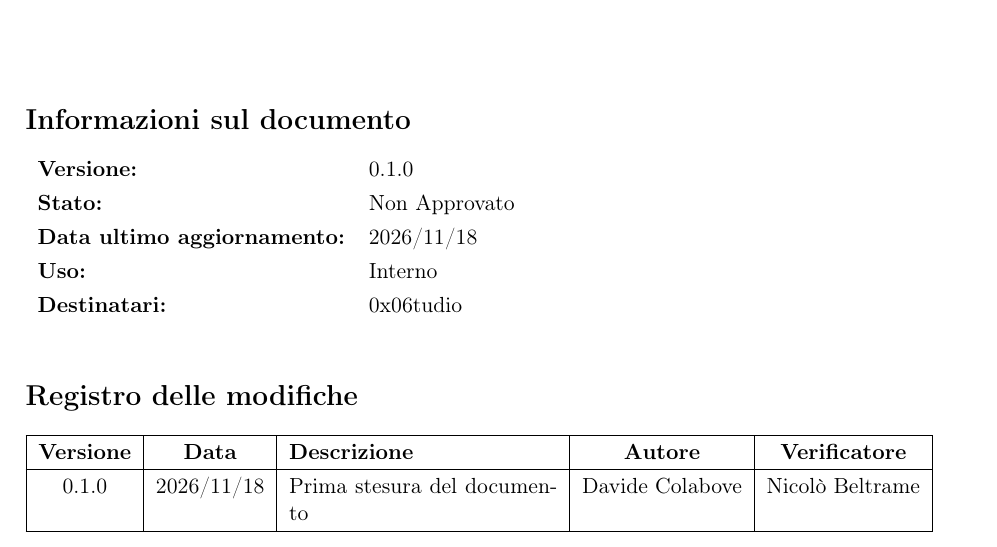
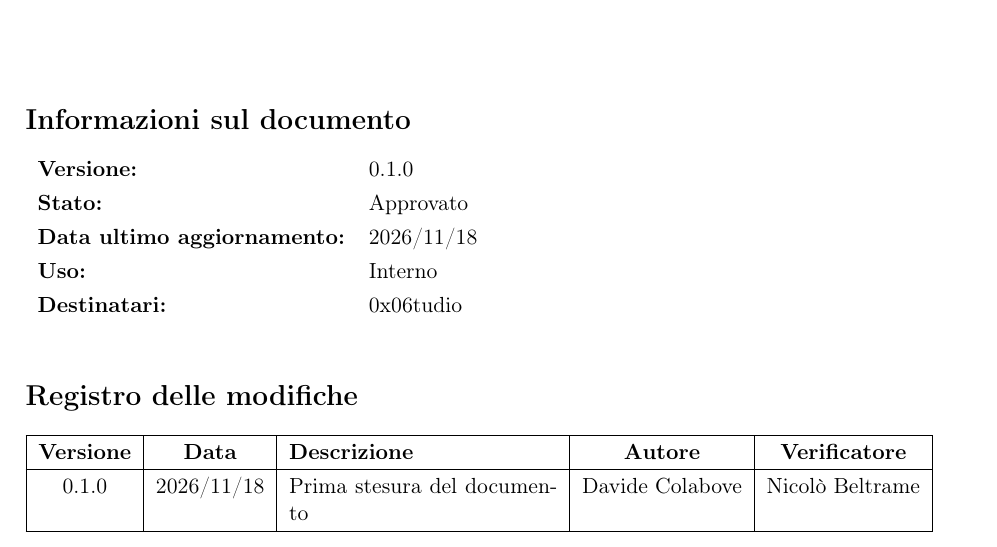
Before and after one commit to 0x06tudio/docs, a LaTeX document (src/tecnologie_esplorative/studio_tecnologico_harness_e_opencode.tex): part of page 1 of 7, cut so that both start at the same text. Compiled offline with pdfLaTeX.

Commit message:
Approvazione dello studio sui sistemi di Harness e Gestione del contesto AI #69
Approvata dal sottoscritto in sostituzione del responsabile, che ha redatto il documento

```diff
--- a/src/tecnologie_esplorative/studio_tecnologico_harness_e_opencode.tex
+++ b/src/tecnologie_esplorative/studio_tecnologico_harness_e_opencode.tex
@@ -68,7 +68,7 @@
 \newcommand{\DocTitle}{Sistemi di Harness e Gestione del Contesto AI}
 \newcommand{\DocSubtitle}{Studio Tecnologico -- Capitolato C9: SpecCheck (Zucchetti S.p.A.)}
 \newcommand{\DocVersion}{0.1.0}
-\newcommand{\DocStatus}{Non Approvato}
+\newcommand{\DocStatus}{Approvato}
 \newcommand{\DocDate}{2026/11/18}
 \newcommand{\DocUsage}{Interno}
 \newcommand{\DocRecipients}{0x06tudio}
```
Also changed, not shown: out/tecnologie_esplorative/studio_tecnologico_harness_e_opencode.pdf.
